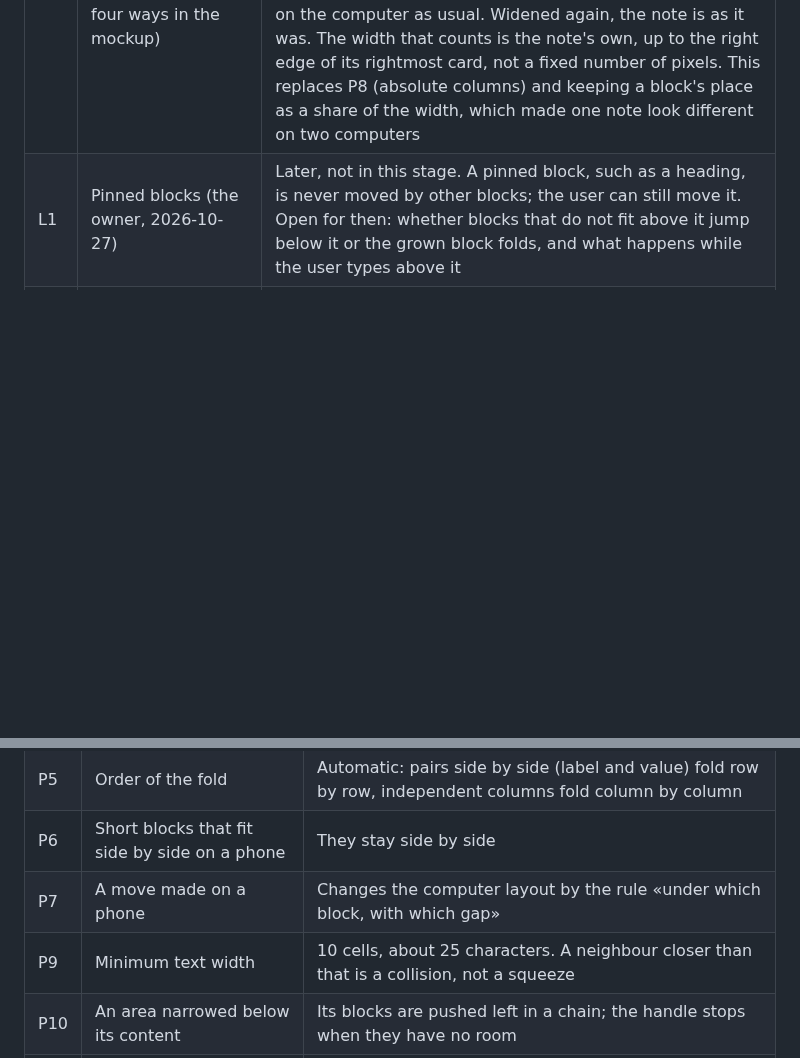
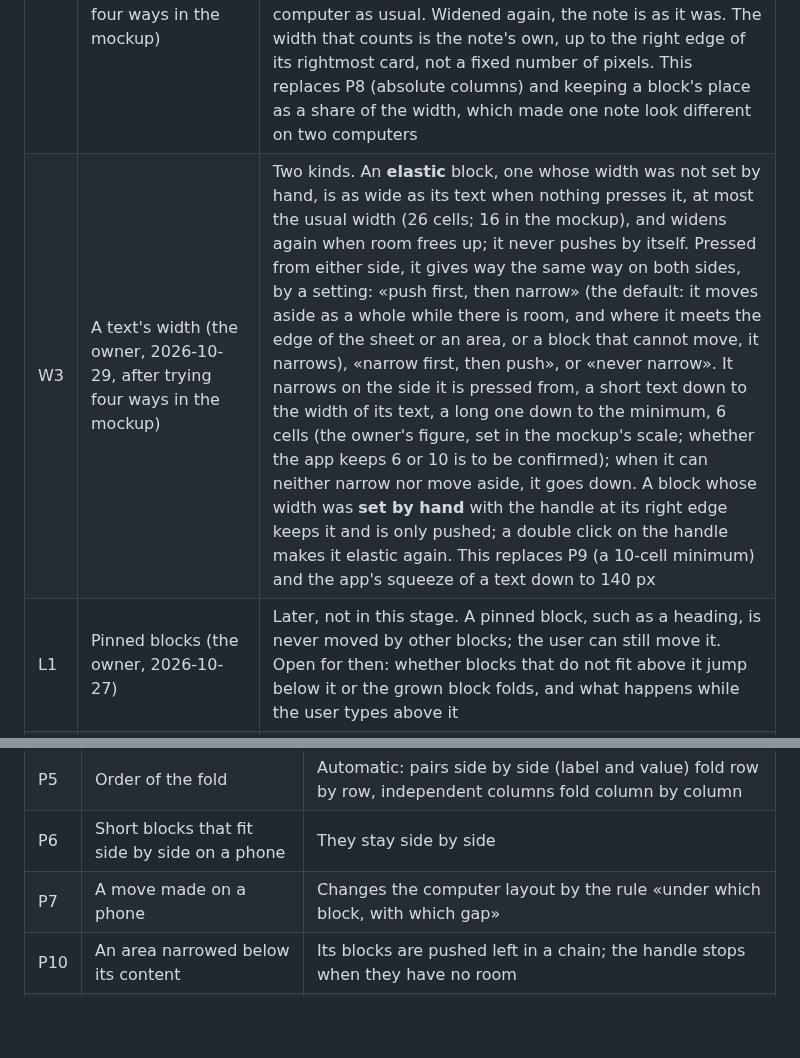
Before and after one commit to Yokogamma/baobook, a Markdown page: docs/LAYOUT-MODEL.md, 2 parts joined by grey strips. GitHub-like rendering; blank space fills up the shorter version.

Commit message:
Layout plan: elastic text widths and the order in which they give way
Co-Authored-By: Claude Opus 5.5 <noreply@anthropic.com>
Claude-Session: https://claude.ai/code/session_01ESdhoVwwkS2ttb1WyLgNHx

```diff
--- a/docs/LAYOUT-MODEL.md
+++ b/docs/LAYOUT-MODEL.md
@@ -25,6 +25,7 @@ Today the layout lives in `public/index.html` (geometry 2328–2361, sweep 2375
 | N1 | An area inside an area (P3, decided on 2026-10-26) | Not now. The engine is written recursively, the interface keeps one level, and the plan does not grow with it |
 | W1 | The order of work (the owner's proposal of 2026-10-26) | Two stages. Stage 1 builds and checks the engine on the computer; a narrow screen only shows the note in a phone-friendly way and never changes the computer layout. Stage 2 makes the phone and the computer work together (§4) |
 | W2 | The horizontal place and a window narrower than the note (the owner, 2026-10-29, after trying four ways in the mockup) | A block keeps its column, as it keeps its row; the window only changes how the note is shown, and nothing shown is stored. A window wider than the note shows it as it is, with room on the right. A narrower one shows the whole sheet scaled down to fit, no smaller than a minimum scale, a setting with 70% by default. Narrower still, the narrow view: the blocks one under another in reading order, row by row and left to right, an empty row between them; blocks cannot be moved there, text can be written and blocks deleted, and a block that grows moves the blocks under it on the computer as usual. Widened again, the note is as it was. The width that counts is the note's own, up to the right edge of its rightmost card, not a fixed number of pixels. This replaces P8 (absolute columns) and keeping a block's place as a share of the width, which made one note look different on two computers |
+| W3 | A text's width (the owner, 2026-10-29, after trying four ways in the mockup) | Two kinds. An **elastic** block, one whose width was not set by hand, is as wide as its text when nothing presses it, at most the usual width (26 cells; 16 in the mockup), and widens again when room frees up; it never pushes by itself. Pressed from either side, it gives way the same way on both sides, by a setting: «push first, then narrow» (the default: it moves aside as a whole while there is room, and where it meets the edge of the sheet or an area, or a block that cannot move, it narrows), «narrow first, then push», or «never narrow». It narrows on the side it is pressed from, a short text down to the width of its text, a long one down to the minimum, 6 cells (the owner's figure, set in the mockup's scale; whether the app keeps 6 or 10 is to be confirmed); when it can neither narrow nor move aside, it goes down. A block whose width was **set by hand** with the handle at its right edge keeps it and is only pushed; a double click on the handle makes it elastic again. This replaces P9 (a 10-cell minimum) and the app's squeeze of a text down to 140 px |
 | L1 | Pinned blocks (the owner, 2026-10-27) | Later, not in this stage. A pinned block, such as a heading, is never moved by other blocks; the user can still move it. Open for then: whether blocks that do not fit above it jump below it or the grown block folds, and what happens while the user types above it |
 | C1 | Changing one's mind during a move (2026-10-27) | Esc, the right mouse button, bringing the block back to its place, letting go outside the sheet, or letting go where it does not fit (the red outline) put the whole layout back as it was; nothing is saved |
 | C2 | Undo (2026-10-27) | Ctrl+Z after a move, a creation, a deletion or a size change puts the whole layout back, every block, not only the one that moved |
@@ -50,7 +51,6 @@ Today the layout lives in `public/index.html` (geometry 2328–2361, sweep 2375
 | P5 | Order of the fold | Automatic: pairs side by side (label and value) fold row by row, independent columns fold column by column |
 | P6 | Short blocks that fit side by side on a phone | They stay side by side |
 | P7 | A move made on a phone | Changes the computer layout by the rule «under which block, with which gap» |
-| P9 | Minimum text width | 10 cells, about 25 characters. A neighbour closer than that is a collision, not a squeeze |
 | P10 | An area narrowed below its content | Its blocks are pushed left in a chain; the handle stops when they have no room |
 | P11 | A sized block that does not fit at the right edge | It is shifted left until it fits; the ghost shows where |
 | P12 | Release | The rules that stop pushes from being saved (steps 0–3 of §7) reach `.app` before or with the sync release |
```
